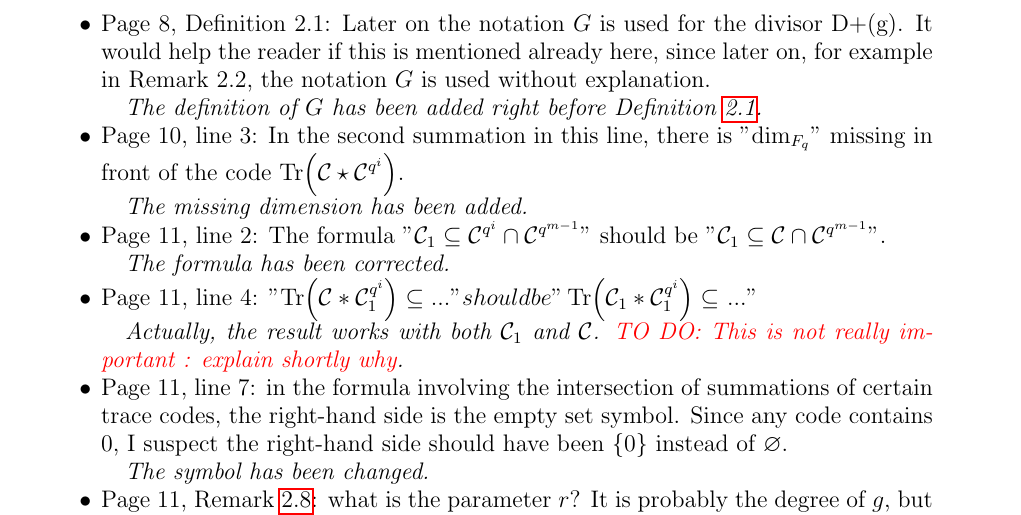
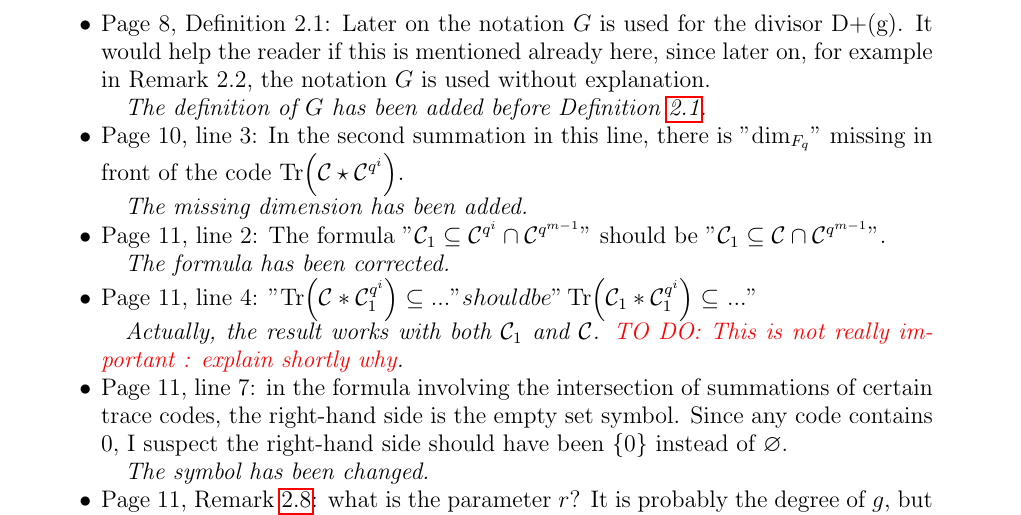
Before and after one commit to Reiikar/Distinguisher, a LaTeX paper (review/Referee comment.tex): part of page 3 of 4, cut so that both start at the same text. The pictures show the PDF file review/Referee comment.pdf that the author committed with the source.

Commit message:
minor changes

```diff
--- a/review/Referee comment.tex
+++ b/review/Referee comment.tex
@@ -156,7 +156,7 @@ Hence, I suggest a revision. Some more comments are listed: \\
 
 \item Page 8, Definition 2.1: Later on the notation $G$ is used for the divisor D+(g). It would help the reader if this is mentioned already here, since later on, for example in Remark 2.2, the notation $G$ is used without explanation.
 
-\textit{The definition of $G$ has been added right before Definition \ref{def:Goppa--like_AG_code}.}
+\textit{The definition of $G$ has been added before Definition \ref{def:Goppa--like_AG_code}.}
 
 
 \item Page 10, line 3: In the second summation in this line, there is "$\dim_{F_{q}}$" missing in front of the code $\Tr{\calC \star \calC^{q^i}}$.
```
Also changed, not shown: review/Referee comment.pdf, review/Referee comment.tex (2 more changed lines).
